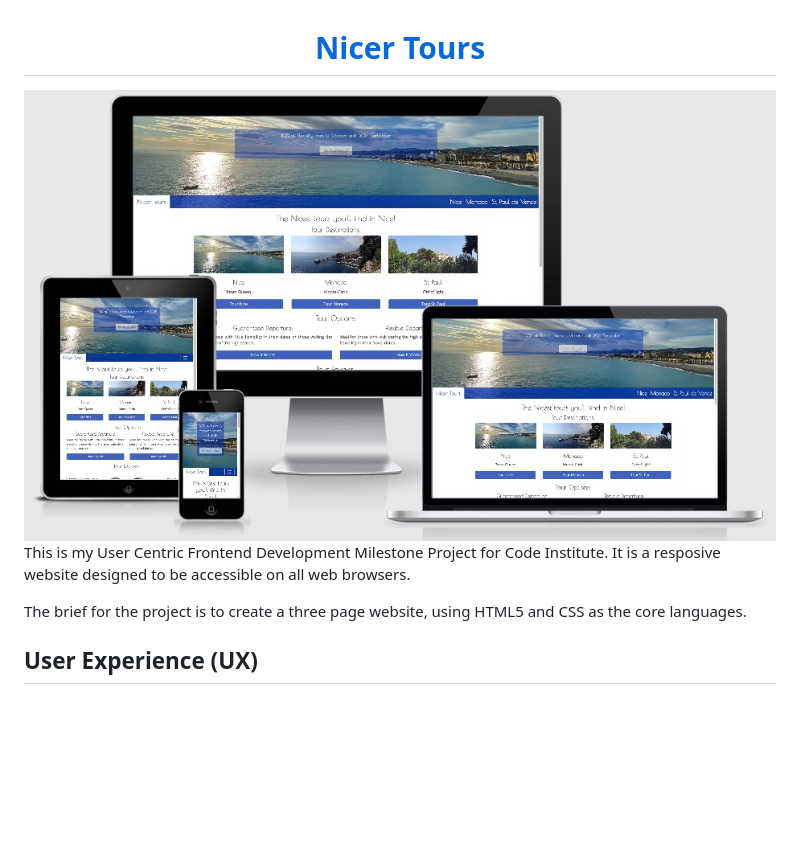
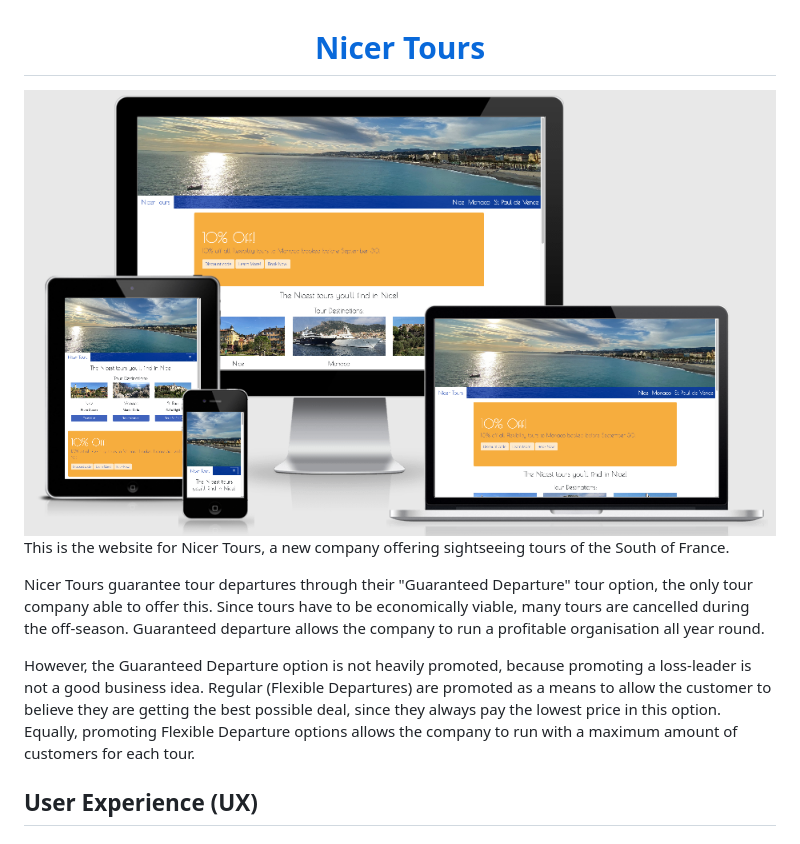
Before and after one commit to Code-Institute-Submissions/nicer-tours, a Markdown page: README.md, the part around the change. Drawn GitHub-style; pictures changed too: documentation/screenshot.jpg (deleted), documentation/screenshot.png (added); blank space fills up the shorter version.

Commit message:
Update files for README.md

```diff
--- a/README.md
+++ b/README.md
@@ -1,11 +1,16 @@
 <h1 align="center"><a href="https://justin-sawyer.github.io/nicer-tours/index.html">Nicer Tours</a></h1>
 
-<img src="documentation/screenshot.jpg">
+<img src="documentation/screenshot.png">
 
-This is my User Centric Frontend Development Milestone Project for Code Institute.
-It is a resposive website designed to be accessible on all web browsers.
+This is the website for Nicer Tours, a new company offering sightseeing tours of the South of France.
 
-The brief for the project is to create a three page website, using HTML5 and CSS as the core languages.
+Nicer Tours guarantee tour departures through their "Guaranteed Departure" tour option, the only tour company able to offer this.
+Since tours have to be economically viable, many tours are cancelled during the off-season. Guaranteed departure allows the company to
+run a profitable organisation all year round.
+
+However, the Guaranteed Departure option is not heavily promoted, because promoting a loss-leader is not a good business idea. Regular (Flexible Departures)
+are promoted as a means to allow the customer to believe they are getting the best possible deal, since they always pay the lowest price in this option. Equally, promoting
+Flexible Departure options allows the company to run with a maximum amount of customers for each tour.
 
 ## User Experience (UX)
 
```
